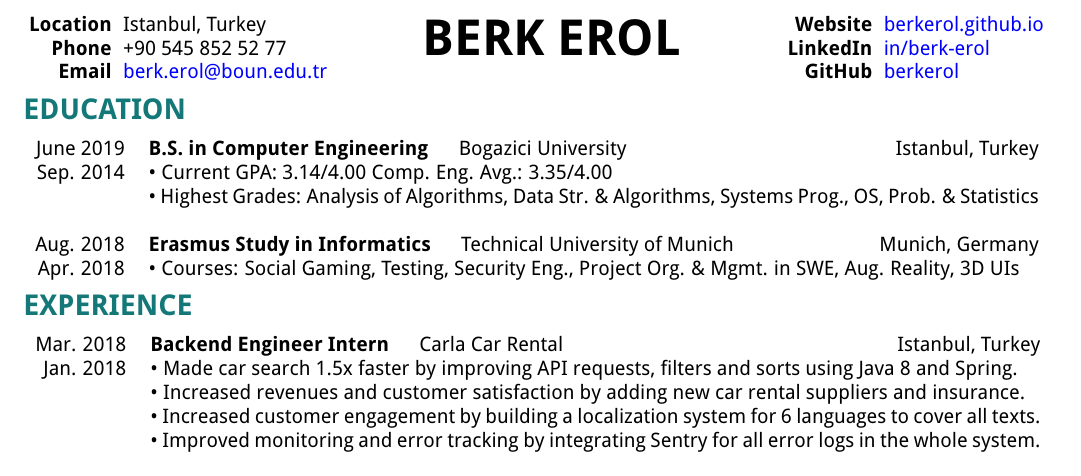
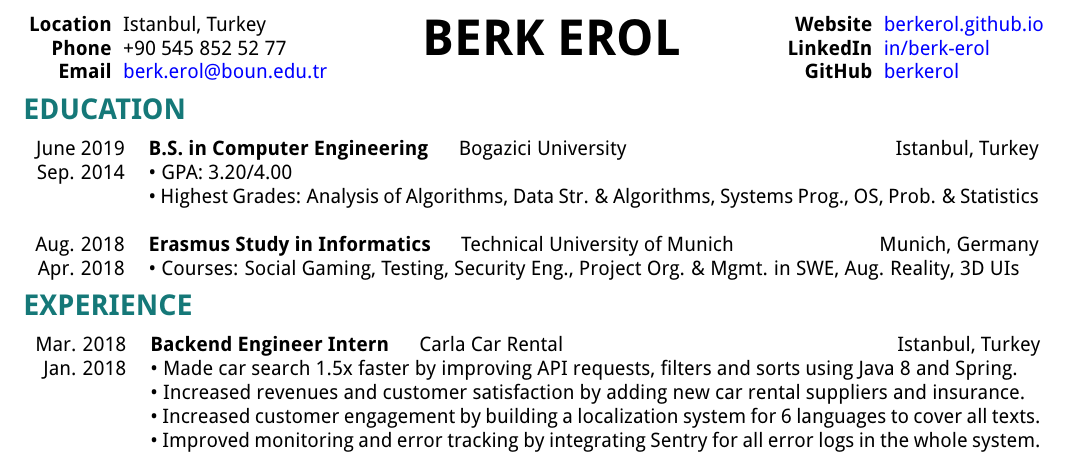
Before and after one commit to berkerol/cv, a LaTeX CV (cv.tex): part of the page, cut so that both start at the same text. Compiled offline with pdfLaTeX.

Commit message:
Update GPA

```diff
--- a/cv.tex
+++ b/cv.tex
@@ -43,7 +43,7 @@
 \section{EDUCATION}
 \begin{tabular}{r p{15.7cm}}
 	June 2019 & \textbf{B.S. in Computer Engineering} \hspace{1em} Bogazici University \hfill Istanbul, Turkey\\
-	Sep. 2014 & \textbullet\ Current GPA: 3.14/4.00 Comp. Eng. Avg.: 3.35/4.00\\
+	Sep. 2014 & \textbullet\ GPA: 3.20/4.00\\
 	& \textbullet\ Highest Grades: Analysis of Algorithms, Data Str. \& Algorithms, Systems Prog., OS, Prob. \& Statistics\\\\
 	Aug. 2018 & \textbf{Erasmus Study in Informatics} \hspace{1em} Technical University of Munich \hfill Munich, Germany\\
 	Apr. 2018 & \textbullet\ Courses: Social Gaming, Testing, Security Eng., Project Org. \& Mgmt. in SWE, Aug. Reality, 3D UIs
```
Also changed, not shown: Berk_Erol_CV.pdf.
